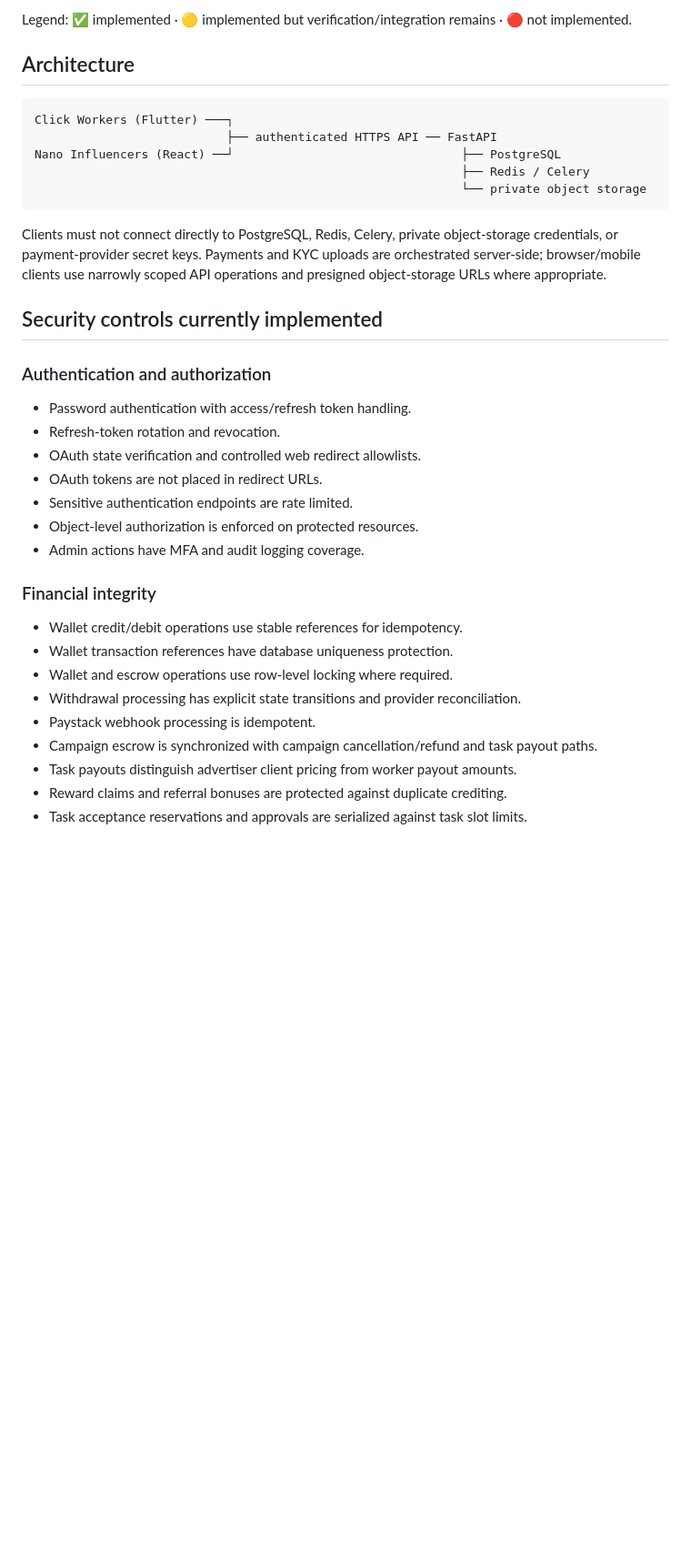
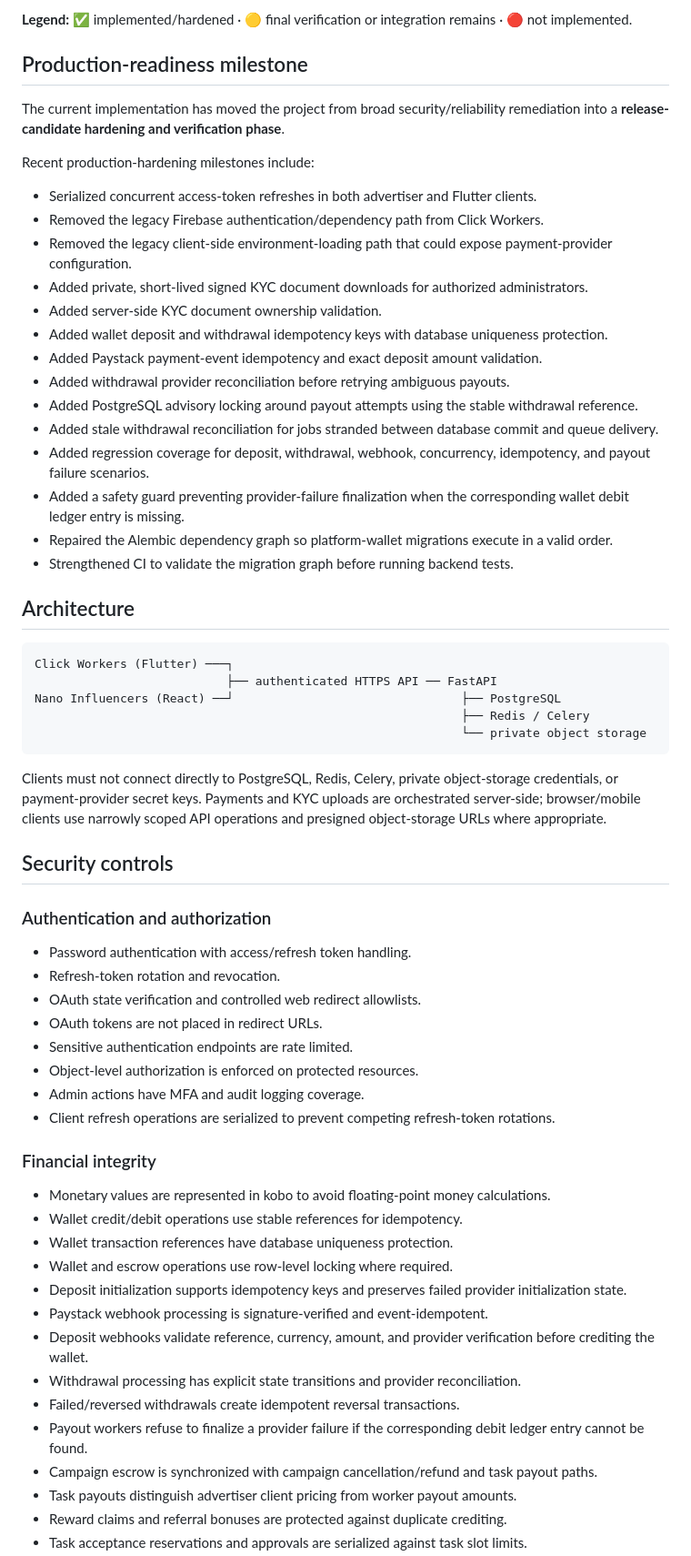
Before and after one commit to Nano-Influencers/nanoclick-platform, a Markdown page: README.md, the part around one of its changes. Shown at 91% size. Rendered like a GitHub page; blank space fills up the shorter version.

```diff
--- a/README.md
+++ b/README.md
@@ -28,5 +36,26 @@ The repository has undergone a substantial P0/P1 security and reliability harden
 
-Legend: ✅ implemented · 🟡 implemented but verification/integration remains · 🔴 not implemented.
+**Legend:** ✅ implemented/hardened · 🟡 final verification or integration remains · 🔴 not implemented.
+
+## Production-readiness milestone
+
+The current implementation has moved the project from broad security/reliability remediation into a **release-candidate hardening and verification phase**.
+
+Recent production-hardening milestones include:
+
+- Serialized concurrent access-token refreshes in both advertiser and Flutter clients.
+- Removed the legacy Firebase authentication/dependency path from Click Workers.
+- Removed the legacy client-side environment-loading path that could expose payment-provider configuration.
+- Added private, short-lived signed KYC document downloads for authorized administrators.
+- Added server-side KYC document ownership validation.
+- Added wallet deposit and withdrawal idempotency keys with database uniqueness protection.
+- Added Paystack payment-event idempotency and exact deposit amount validation.
+- Added withdrawal provider reconciliation before retrying ambiguous payouts.
+- Added PostgreSQL advisory locking around payout attempts using the stable withdrawal reference.
+- Added stale withdrawal reconciliation for jobs stranded between database commit and queue delivery.
+- Added regression coverage for deposit, withdrawal, webhook, concurrency, idempotency, and payout failure scenarios.
+- Added a safety guard preventing provider-failure finalization when the corresponding wallet debit ledger entry is missing.
+- Repaired the Alembic dependency graph so platform-wallet migrations execute in a valid order.
+- Strengthened CI to validate the migration graph before running backend tests.
 
 ## Architecture
 
@@ -40,7 +69,7 @@ Nano Influencers (React) ──┘                                ├── Post
 
 Clients must not connect directly to PostgreSQL, Redis, Celery, private object-storage credentials, or payment-provider secret keys. Payments and KYC uploads are orchestrated server-side; browser/mobile clients use narrowly scoped API operations and presigned object-storage URLs where appropriate.
 
-## Security controls currently implemented
+## Security controls
 
 ### Authentication and authorization
 
@@ -51,14 +80,20 @@ Clients must not connect directly to PostgreSQL, Redis, Celery, private object-s
 - Sensitive authentication endpoints are rate limited.
 - Object-level authorization is enforced on protected resources.
 - Admin actions have MFA and audit logging coverage.
+- Client refresh operations are serialized to prevent competing refresh-token rotations.
 
 ### Financial integrity
 
+- Monetary values are represented in kobo to avoid floating-point money calculations.
 - Wallet credit/debit operations use stable references for idempotency.
 - Wallet transaction references have database uniqueness protection.
 - Wallet and escrow operations use row-level locking where required.
+- Deposit initialization supports idempotency keys and preserves failed provider initialization state.
+- Paystack webhook processing is signature-verified and event-idempotent.
+- Deposit webhooks validate reference, currency, amount, and provider verification before crediting the wallet.
 - Withdrawal processing has explicit state transitions and provider reconciliation.
-- Paystack webhook processing is idempotent.
+- Failed/reversed withdrawals create idempotent reversal transactions.
+- Payout workers refuse to finalize a provider failure if the corresponding debit ledger entry cannot be found.
 - Campaign escrow is synchronized with campaign cancellation/refund and task payout paths.
 - Task payouts distinguish advertiser client pricing from worker payout amounts.
 - Reward claims and referral bonuses are protected against duplicate crediting.
```
Also changed, not shown: other parts of README.md (+63 -31 lines).
